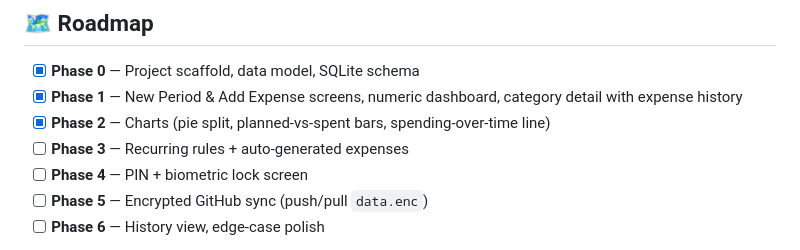
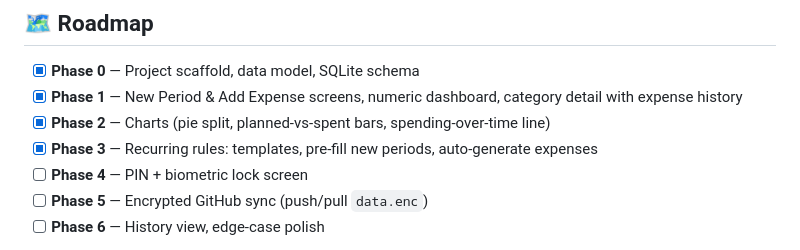
Before and after one commit to TheLis3k/MoneyPlaner, a Markdown page: README.md, the part around the change. Drawn GitHub-style.

Commit message:
docs: mark Phase 3 complete

```diff
--- a/README.md
+++ b/README.md
@@ -133,7 +133,7 @@ flutter test
 - [x] **Phase 0** — Project scaffold, data model, SQLite schema
 - [x] **Phase 1** — New Period & Add Expense screens, numeric dashboard, category detail with expense history
 - [x] **Phase 2** — Charts (pie split, planned-vs-spent bars, spending-over-time line)
-- [ ] **Phase 3** — Recurring rules + auto-generated expenses
+- [x] **Phase 3** — Recurring rules: templates, pre-fill new periods, auto-generate expenses
 - [ ] **Phase 4** — PIN + biometric lock screen
 - [ ] **Phase 5** — Encrypted GitHub sync (push/pull `data.enc`)
 - [ ] **Phase 6** — History view, edge-case polish
```
